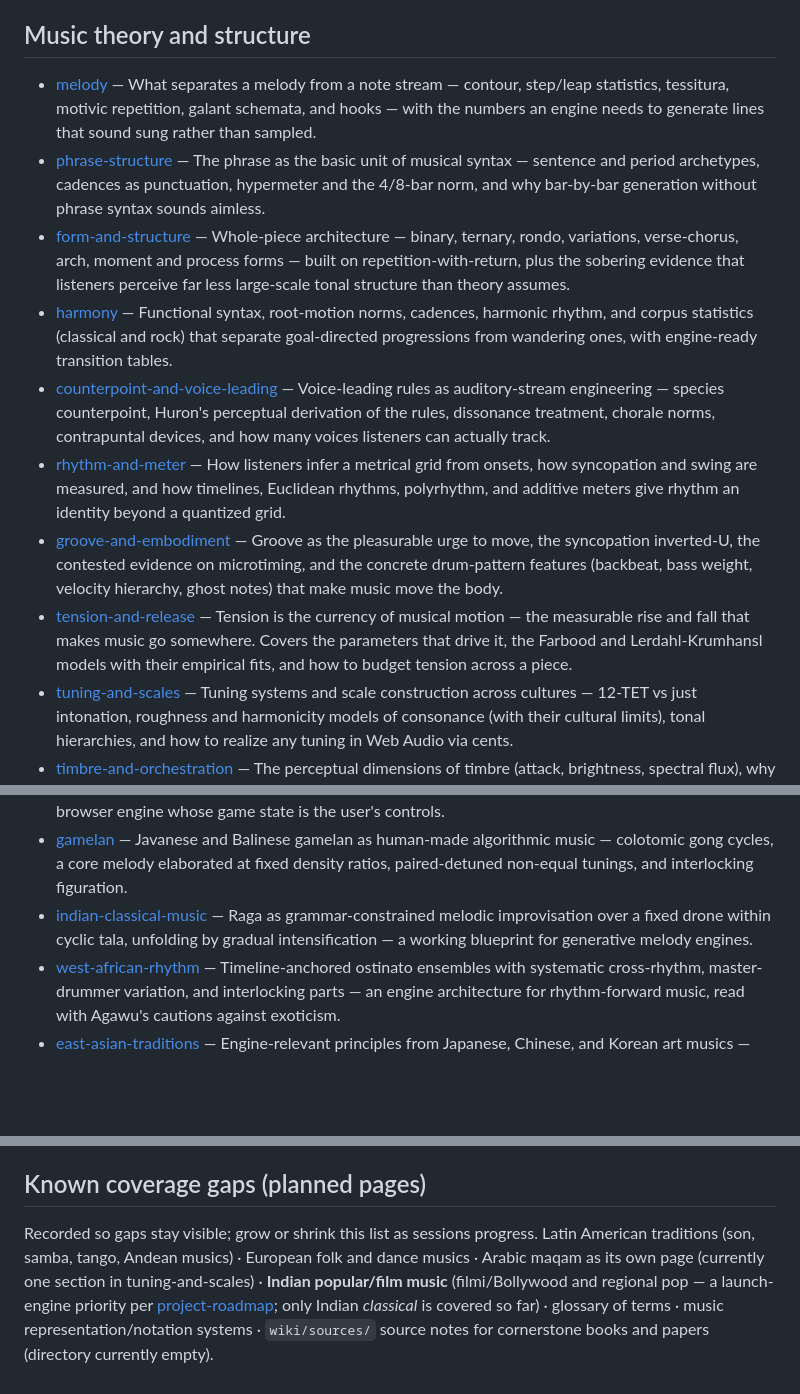
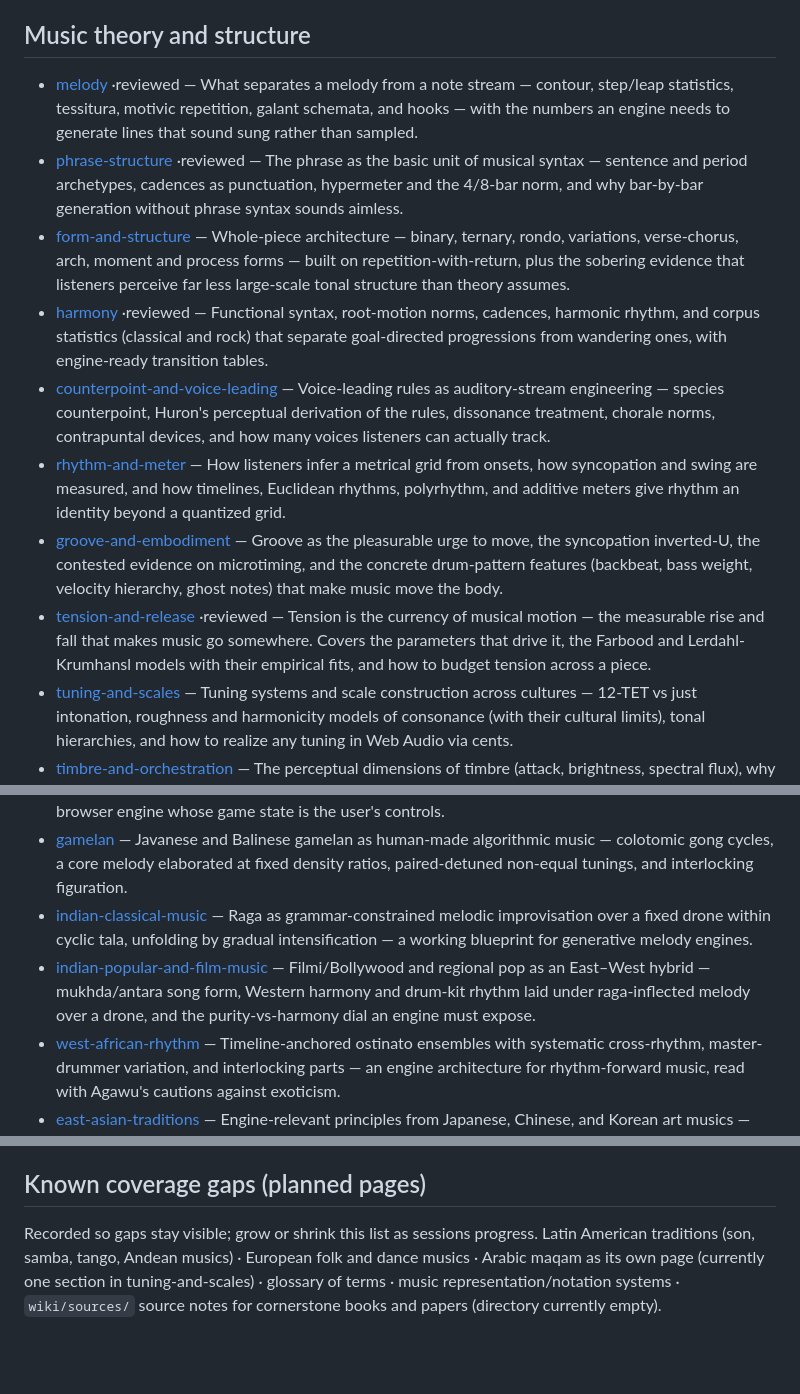
Before and after one commit to tkgally/algorithmic-music, a Markdown page: wiki/index.md, 3 parts joined by grey strips. GitHub-like rendering; blank space fills up the shorter version.

```diff
--- a/wiki/index.md
+++ b/wiki/index.md
@@ -21,14 +21,14 @@ The catalog of every page in this wiki, grouped for navigation. One-line summari
 
 ## Music theory and structure
 
-- [melody](melody.md) — What separates a melody from a note stream — contour, step/leap statistics, tessitura, motivic repetition, galant schemata, and hooks — with the numbers an engine needs to generate lines that sound sung rather than sampled.
-- [phrase-structure](phrase-structure.md) — The phrase as the basic unit of musical syntax — sentence and period archetypes, cadences as punctuation, hypermeter and the 4/8-bar norm, and why bar-by-bar generation without phrase syntax sounds aimless.
+- [melody](melody.md) ·reviewed — What separates a melody from a note stream — contour, step/leap statistics, tessitura, motivic repetition, galant schemata, and hooks — with the numbers an engine needs to generate lines that sound sung rather than sampled.
+- [phrase-structure](phrase-structure.md) ·reviewed — The phrase as the basic unit of musical syntax — sentence and period archetypes, cadences as punctuation, hypermeter and the 4/8-bar norm, and why bar-by-bar generation without phrase syntax sounds aimless.
 - [form-and-structure](form-and-structure.md) — Whole-piece architecture — binary, ternary, rondo, variations, verse-chorus, arch, moment and process forms — built on repetition-with-return, plus the sobering evidence that listeners perceive far less large-scale tonal structure than theory assumes.
-- [harmony](harmony.md) — Functional syntax, root-motion norms, cadences, harmonic rhythm, and corpus statistics (classical and rock) that separate goal-directed progressions from wandering ones, with engine-ready transition tables.
+- [harmony](harmony.md) ·reviewed — Functional syntax, root-motion norms, cadences, harmonic rhythm, and corpus statistics (classical and rock) that separate goal-directed progressions from wandering ones, with engine-ready transition tables.
 - [counterpoint-and-voice-leading](counterpoint-and-voice-leading.md) — Voice-leading rules as auditory-stream engineering — species counterpoint, Huron's perceptual derivation of the rules, dissonance treatment, chorale norms, contrapuntal devices, and how many voices listeners can actually track.
 - [rhythm-and-meter](rhythm-and-meter.md) — How listeners infer a metrical grid from onsets, how syncopation and swing are measured, and how timelines, Euclidean rhythms, polyrhythm, and additive meters give rhythm an identity beyond a quantized grid.
 - [groove-and-embodiment](groove-and-embodiment.md) — Groove as the pleasurable urge to move, the syncopation inverted-U, the contested evidence on microtiming, and the concrete drum-pattern features (backbeat, bass weight, velocity hierarchy, ghost notes) that make music move the body.
-- [tension-and-release](tension-and-release.md) — Tension is the currency of musical motion — the measurable rise and fall that makes music go somewhere. Covers the parameters that drive it, the Farbood and Lerdahl-Krumhansl models with their empirical fits, and how to budget tension across a piece.
+- [tension-and-release](tension-and-release.md) ·reviewed — Tension is the currency of musical motion — the measurable rise and fall that makes music go somewhere. Covers the parameters that drive it, the Farbood and Lerdahl-Krumhansl models with their empirical fits, and how to budget tension across a piece.
 - [tuning-and-scales](tuning-and-scales.md) — Tuning systems and scale construction across cultures — 12-TET vs just intonation, roughness and harmonicity models of consonance (with their cultural limits), tonal hierarchies, and how to realize any tuning in Web Audio via cents.
 - [timbre-and-orchestration](timbre-and-orchestration.md) — The perceptual dimensions of timbre (attack, brightness, spectral flux), why attack transients identify instruments, and the orchestration rules — register, blend vs segregation, spacing, foreground/background — needed so synthesized voices read as distinct instruments.
 
@@ -53,6 +53,7 @@ The catalog of every page in this wiki, grouped for navigation. One-line summari
 - [film-and-game-music](film-and-game-music.md) — Film scoring functions and leitmotif, plus the adaptive-music architectures of game audio (vertical layering, horizontal resequencing, stingers, transition matrices) reframed for a browser engine whose game state is the user's controls.
 - [gamelan](gamelan.md) — Javanese and Balinese gamelan as human-made algorithmic music — colotomic gong cycles, a core melody elaborated at fixed density ratios, paired-detuned non-equal tunings, and interlocking figuration.
 - [indian-classical-music](indian-classical-music.md) — Raga as grammar-constrained melodic improvisation over a fixed drone within cyclic tala, unfolding by gradual intensification — a working blueprint for generative melody engines.
+- [indian-popular-and-film-music](indian-popular-and-film-music.md) — Filmi/Bollywood and regional pop as an East–West hybrid — mukhda/antara song form, Western harmony and drum-kit rhythm laid under raga-inflected melody over a drone, and the purity-vs-harmony dial an engine must expose.
 - [west-african-rhythm](west-african-rhythm.md) — Timeline-anchored ostinato ensembles with systematic cross-rhythm, master-drummer variation, and interlocking parts — an engine architecture for rhythm-forward music, read with Agawu's cautions against exoticism.
 - [east-asian-traditions](east-asian-traditions.md) — Engine-relevant principles from Japanese, Chinese, and Korean art musics — heterophony, breath-based free rhythm, timbre as primary content, silence as structure, and jo-ha-kyu as a form template.
 
@@ -95,4 +96,4 @@ The catalog of every page in this wiki, grouped for navigation. One-line summari
 
 ## Known coverage gaps (planned pages)
 
-Recorded so gaps stay visible; grow or shrink this list as sessions progress. Latin American traditions (son, samba, tango, Andean musics) · European folk and dance musics · Arabic maqam as its own page (currently one section in tuning-and-scales) · **Indian popular/film music** (filmi/Bollywood and regional pop — a launch-engine priority per [project-roadmap](project-roadmap.md); only Indian *classical* is covered so far) · glossary of terms · music representation/notation systems · `wiki/sources/` source notes for cornerstone books and papers (directory currently empty).
+Recorded so gaps stay visible; grow or shrink this list as sessions progress. Latin American traditions (son, samba, tango, Andean musics) · European folk and dance musics · Arabic maqam as its own page (currently one section in tuning-and-scales) · glossary of terms · music representation/notation systems · `wiki/sources/` source notes for cornerstone books and papers (directory currently empty).
```
Also changed, not shown: wiki/indian-classical-music.md (+1 -1 lines), wiki/indian-popular-and-film-music.md (added, +129 -0 lines).
